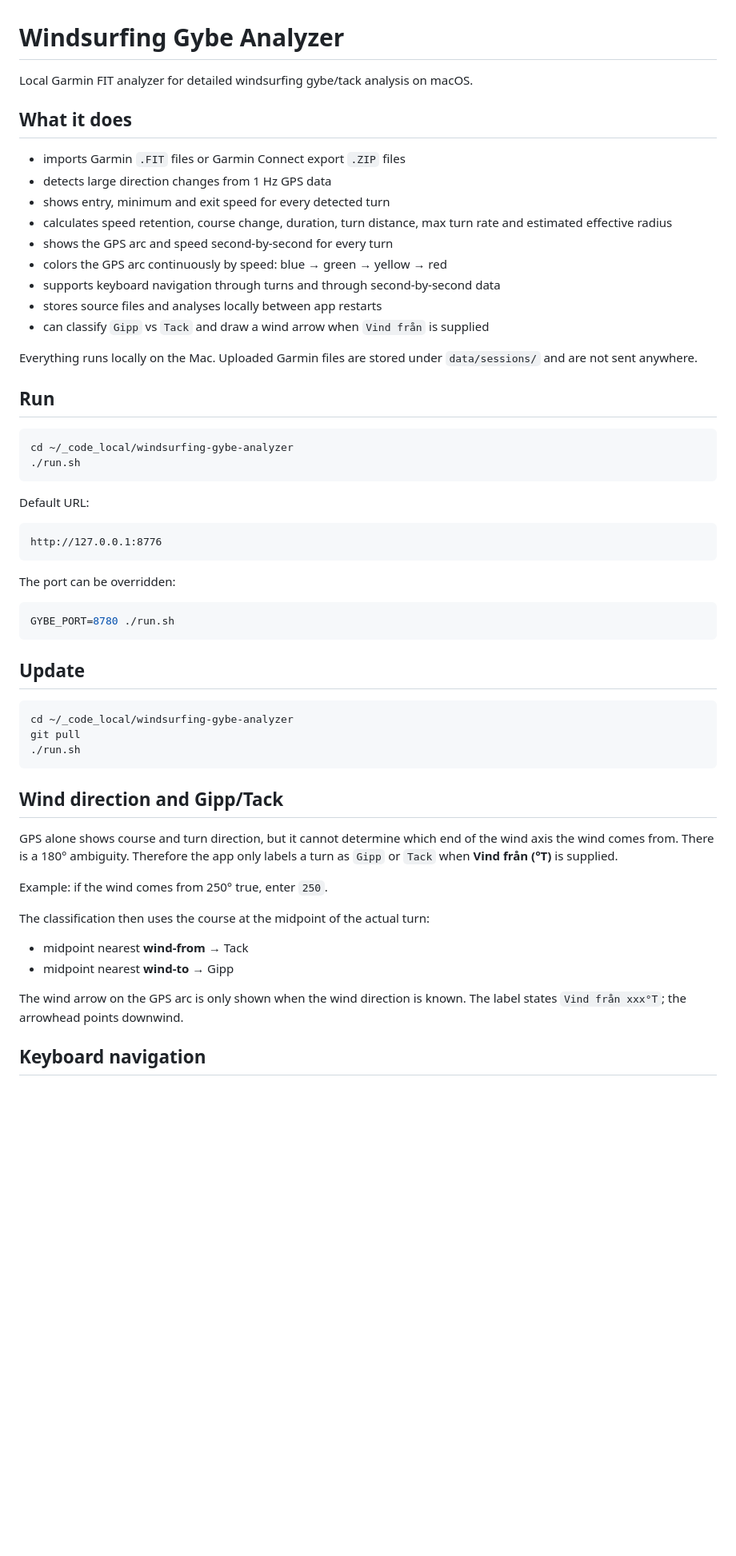
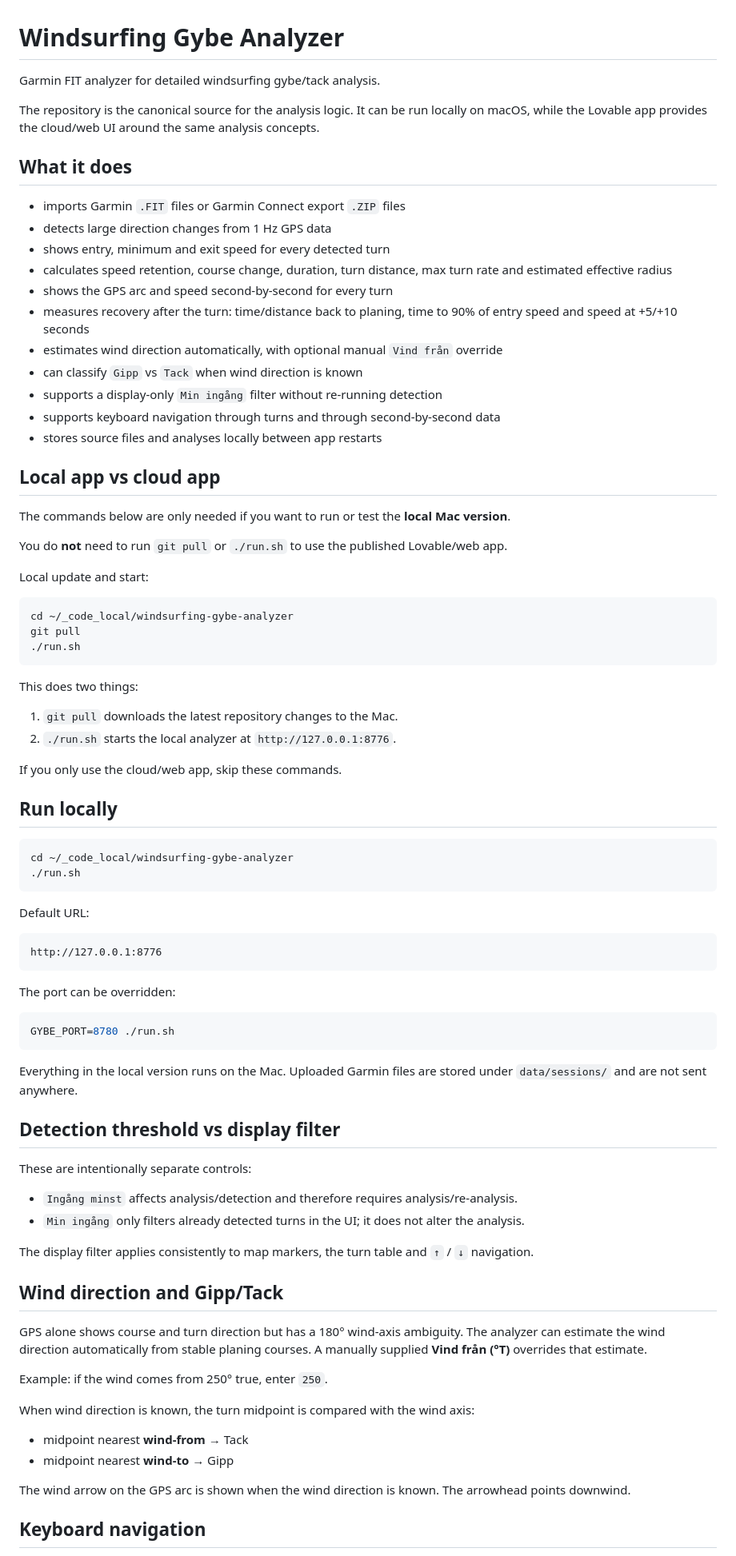
Before and after one commit to UlfAndreasson/windsurfing-gybe-analyzer-legacy, a Markdown page: README.md, the part around one of its changes. Shown at 80% size. Drawn GitHub-style; blank space fills up the shorter version.

Commit message:
Clarify local vs cloud usage and update docs

````diff
--- a/README.md
+++ b/README.md
@@ -1,6 +1,8 @@
 # Windsurfing Gybe Analyzer
 
-Local Garmin FIT analyzer for detailed windsurfing gybe/tack analysis on macOS.
+Garmin FIT analyzer for detailed windsurfing gybe/tack analysis.
+
+The repository is the canonical source for the analysis logic. It can be run locally on macOS, while the Lovable app provides the cloud/web UI around the same analysis concepts.
 
 ## What it does
 
@@ -9,14 +11,35 @@ Local Garmin FIT analyzer for detailed windsurfing gybe/tack analysis on macOS.
 - shows entry, minimum and exit speed for every detected turn
 - calculates speed retention, course change, duration, turn distance, max turn rate and estimated effective radius
 - shows the GPS arc and speed second-by-second for every turn
-- colors the GPS arc continuously by speed: blue → green → yellow → red
+- measures recovery after the turn: time/distance back to planing, time to 90% of entry speed and speed at +5/+10 seconds
+- estimates wind direction automatically, with optional manual `Vind från` override
+- can classify `Gipp` vs `Tack` when wind direction is known
+- supports a display-only `Min ingång` filter without re-running detection
 - supports keyboard navigation through turns and through second-by-second data
 - stores source files and analyses locally between app restarts
-- can classify `Gipp` vs `Tack` and draw a wind arrow when `Vind från` is supplied
 
-Everything runs locally on the Mac. Uploaded Garmin files are stored under `data/sessions/` and are not sent anywhere.
+## Local app vs cloud app
 
-## Run
+The commands below are only needed if you want to run or test the **local Mac version**.
+
+You do **not** need to run `git pull` or `./run.sh` to use the published Lovable/web app.
+
+Local update and start:
+
+```bash
+cd ~/_code_local/windsurfing-gybe-analyzer
+git pull
+./run.sh
+```
+
+This does two things:
+
+1. `git pull` downloads the latest repository changes to the Mac.
+2. `./run.sh` starts the local analyzer at `http://127.0.0.1:8776`.
+
+If you only use the cloud/web app, skip these commands.
+
+## Run locally
 
 ```bash
 cd ~/_code_local/windsurfing-gybe-analyzer
@@ -35,26 +58,29 @@ The port can be overridden:
 GYBE_PORT=8780 ./run.sh
 ```
 
-## Update
+Everything in the local version runs on the Mac. Uploaded Garmin files are stored under `data/sessions/` and are not sent anywhere.
 
-```bash
-cd ~/_code_local/windsurfing-gybe-analyzer
-git pull
-./run.sh
-```
+## Detection threshold vs display filter
+
+These are intentionally separate controls:
+
+- `Ingång minst` affects analysis/detection and therefore requires analysis/re-analysis.
+- `Min ingång` only filters already detected turns in the UI; it does not alter the analysis.
+
+The display filter applies consistently to map markers, the turn table and `↑` / `↓` navigation.
 
 ## Wind direction and Gipp/Tack
 
-GPS alone shows course and turn direction, but it cannot determine which end of the wind axis the wind comes from. There is a 180° ambiguity. Therefore the app only labels a turn as `Gipp` or `Tack` when **Vind från (°T)** is supplied.
+GPS alone shows course and turn direction but has a 180° wind-axis ambiguity. The analyzer can estimate the wind direction automatically from stable planing courses. A manually supplied **Vind från (°T)** overrides that estimate.
 
 Example: if the wind comes from 250° true, enter `250`.
 
-The classification then uses the course at the midpoint of the actual turn:
+When wind direction is known, the turn midpoint is compared with the wind axis:
 
 - midpoint nearest **wind-from** → Tack
 - midpoint nearest **wind-to** → Gipp
 
-The wind arrow on the GPS arc is only shown when the wind direction is known. The label states `Vind från xxx°T`; the arrowhead points downwind.
+The wind arrow on the GPS arc is shown when the wind direction is known. The arrowhead points downwind.
 
 ## Keyboard navigation
 
````
Also changed, not shown: other parts of README.md (+6 -2 lines).
